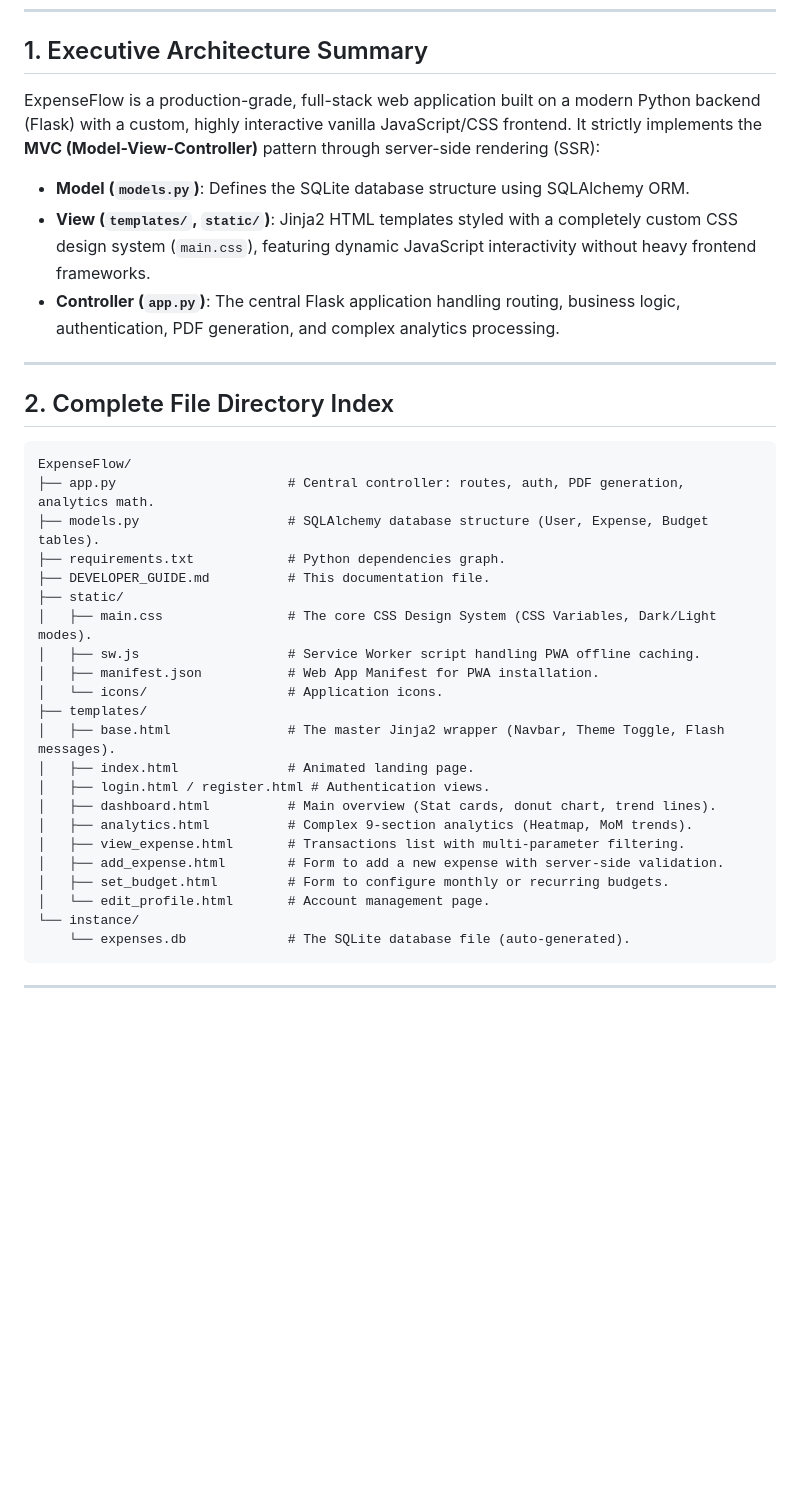
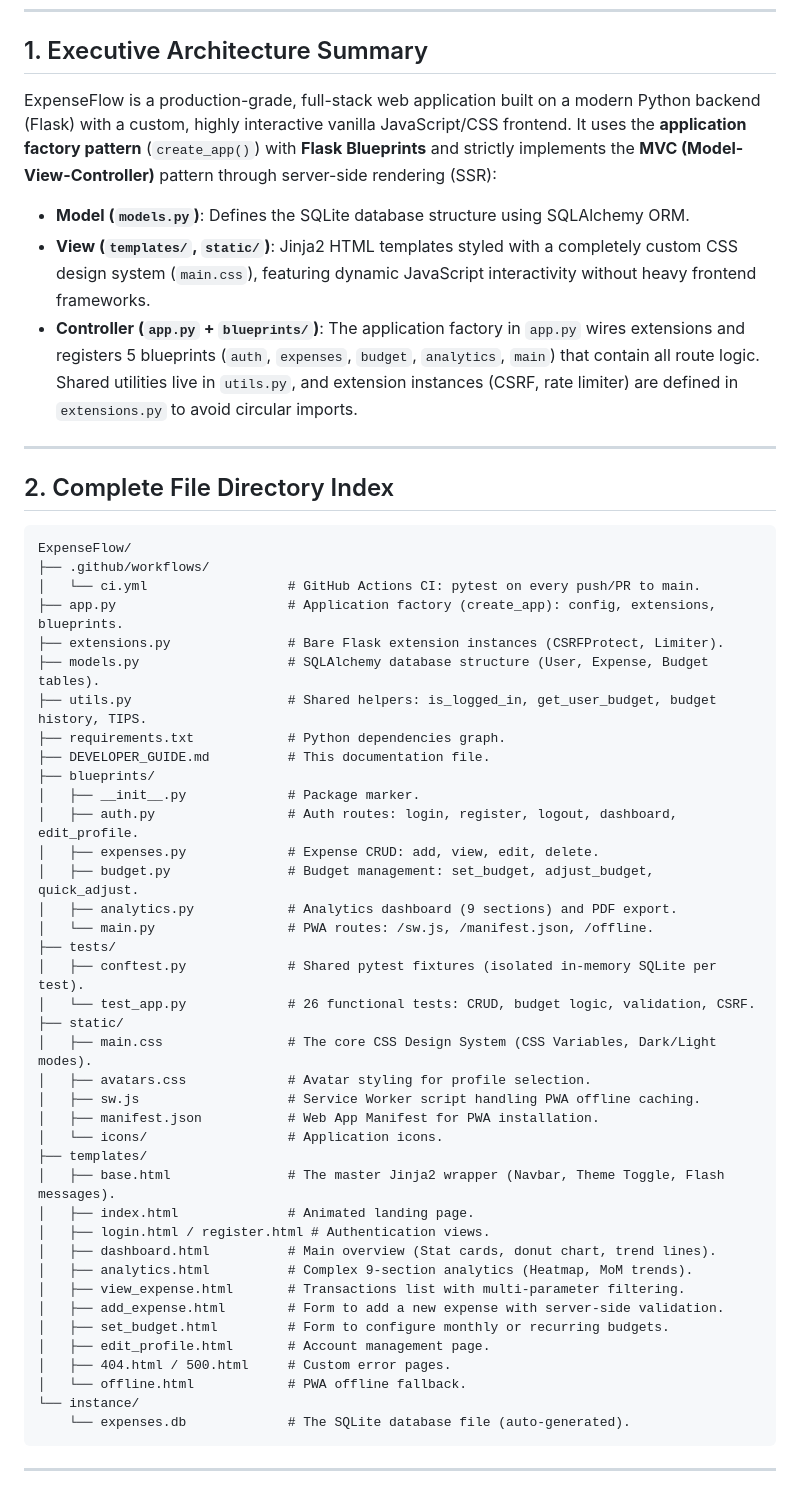
Before and after one commit to M3hul-raj/ExpenseFlow, a Markdown page: DEVELOPER_GUIDE.md, the part around one of its changes. GitHub-like rendering; blank space fills up the shorter version.

````diff
--- a/DEVELOPER_GUIDE.md
+++ b/DEVELOPER_GUIDE.md
@@ -8,11 +8,11 @@ If you are a developer looking to contribute or understand the codebase, this do
 
 ## 1. Executive Architecture Summary
 
-ExpenseFlow is a production-grade, full-stack web application built on a modern Python backend (Flask) with a custom, highly interactive vanilla JavaScript/CSS frontend. It strictly implements the **MVC (Model-View-Controller)** pattern through server-side rendering (SSR):
+ExpenseFlow is a production-grade, full-stack web application built on a modern Python backend (Flask) with a custom, highly interactive vanilla JavaScript/CSS frontend. It uses the **application factory pattern** (`create_app()`) with **Flask Blueprints** and strictly implements the **MVC (Model-View-Controller)** pattern through server-side rendering (SSR):
 
 *   **Model (`models.py`)**: Defines the SQLite database structure using SQLAlchemy ORM.
 *   **View (`templates/`, `static/`)**: Jinja2 HTML templates styled with a completely custom CSS design system (`main.css`), featuring dynamic JavaScript interactivity without heavy frontend frameworks.
-*   **Controller (`app.py`)**: The central Flask application handling routing, business logic, authentication, PDF generation, and complex analytics processing.
+*   **Controller (`app.py` + `blueprints/`)**: The application factory in `app.py` wires extensions and registers 5 blueprints (`auth`, `expenses`, `budget`, `analytics`, `main`) that contain all route logic. Shared utilities live in `utils.py`, and extension instances (CSRF, rate limiter) are defined in `extensions.py` to avoid circular imports.
 
 ---
 
@@ -20,12 +20,27 @@ ExpenseFlow is a production-grade, full-stack web application built on a modern
 
 ```text
 ExpenseFlow/
-├── app.py                      # Central controller: routes, auth, PDF generation, analytics math.
+├── .github/workflows/
+│   └── ci.yml                  # GitHub Actions CI: pytest on every push/PR to main.
+├── app.py                      # Application factory (create_app): config, extensions, blueprints.
+├── extensions.py               # Bare Flask extension instances (CSRFProtect, Limiter).
 ├── models.py                   # SQLAlchemy database structure (User, Expense, Budget tables).
+├── utils.py                    # Shared helpers: is_logged_in, get_user_budget, budget history, TIPS.
 ├── requirements.txt            # Python dependencies graph.
 ├── DEVELOPER_GUIDE.md          # This documentation file.
+├── blueprints/
+│   ├── __init__.py             # Package marker.
+│   ├── auth.py                 # Auth routes: login, register, logout, dashboard, edit_profile.
+│   ├── expenses.py             # Expense CRUD: add, view, edit, delete.
+│   ├── budget.py               # Budget management: set_budget, adjust_budget, quick_adjust.
+│   ├── analytics.py            # Analytics dashboard (9 sections) and PDF export.
+│   └── main.py                 # PWA routes: /sw.js, /manifest.json, /offline.
+├── tests/
+│   ├── conftest.py             # Shared pytest fixtures (isolated in-memory SQLite per test).
+│   └── test_app.py             # 26 functional tests: CRUD, budget logic, validation, CSRF.
 ├── static/
 │   ├── main.css                # The core CSS Design System (CSS Variables, Dark/Light modes).
+│   ├── avatars.css             # Avatar styling for profile selection.
 │   ├── sw.js                   # Service Worker script handling PWA offline caching.
 │   ├── manifest.json           # Web App Manifest for PWA installation.
 │   └── icons/                  # Application icons.
@@ -38,7 +53,9 @@ ExpenseFlow/
 │   ├── view_expense.html       # Transactions list with multi-parameter filtering.
 │   ├── add_expense.html        # Form to add a new expense with server-side validation.
 │   ├── set_budget.html         # Form to configure monthly or recurring budgets.
-│   └── edit_profile.html       # Account management page.
+│   ├── edit_profile.html       # Account management page.
+│   ├── 404.html / 500.html     # Custom error pages.
+│   └── offline.html            # PWA offline fallback.
 └── instance/
     └── expenses.db             # The SQLite database file (auto-generated).
 ```
````
Also changed, not shown: other parts of DEVELOPER_GUIDE.md (+17 -1 lines), README.md (+28 -5 lines).
